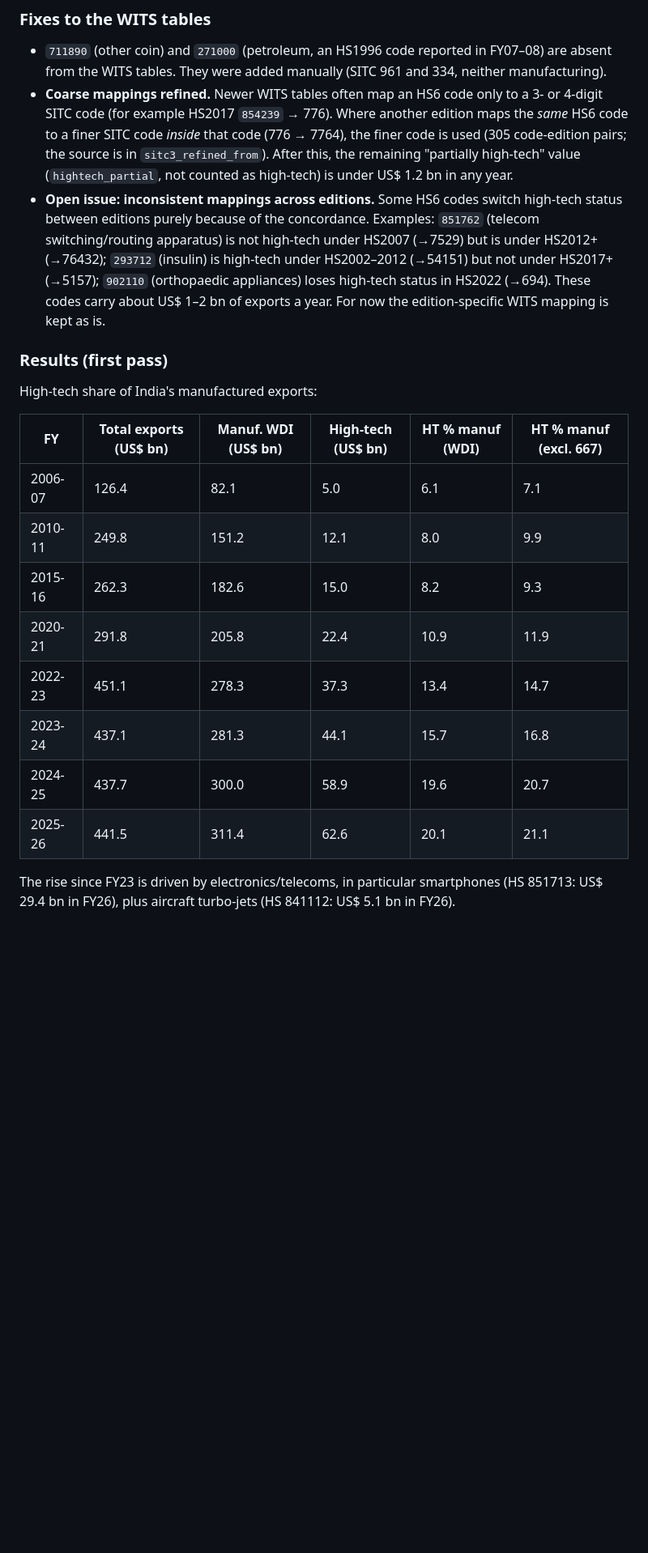
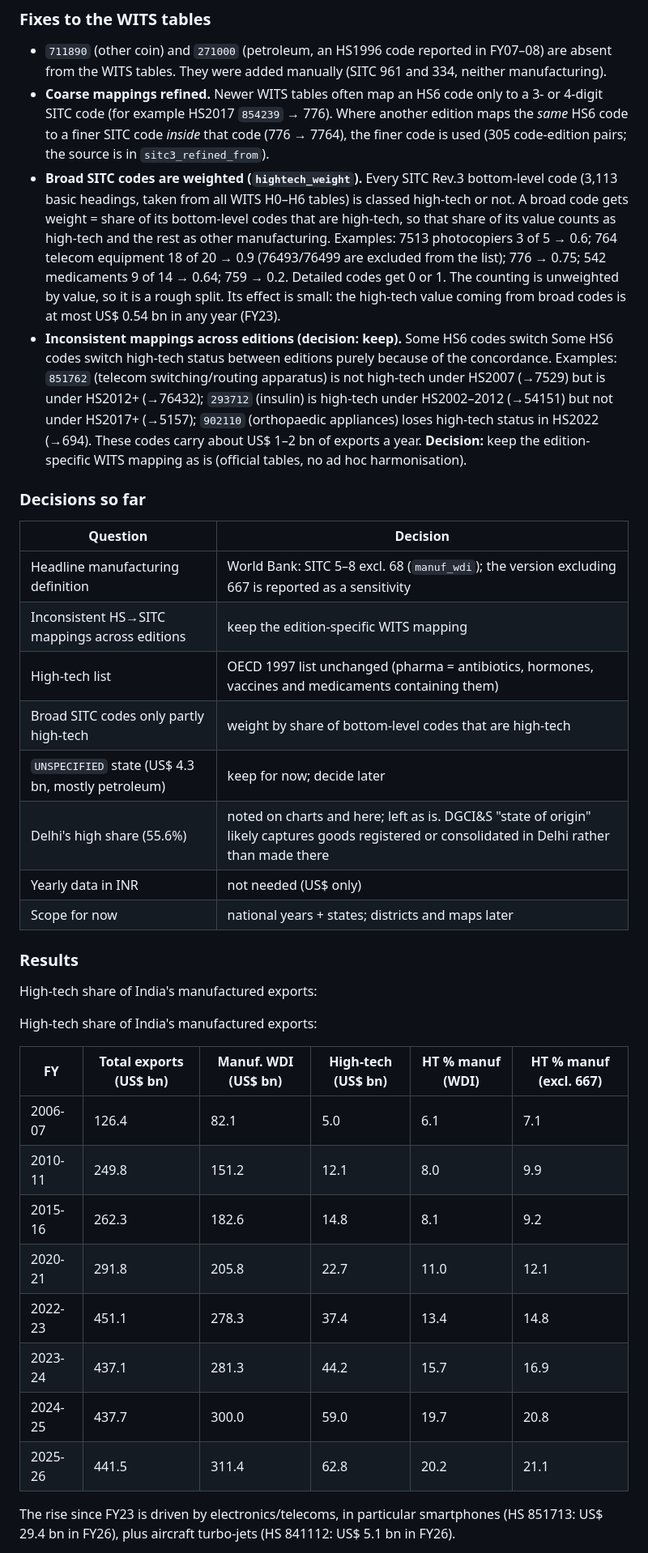
Before and after one commit to Tiru-Kaggundi/HighTechExports, a Markdown page: README.md, the part around one of its changes. Shown at 81% size. GitHub-like rendering; blank space fills up the shorter version.

```diff
--- a/README.md
+++ b/README.md
@@ -158,19 +161,42 @@ exports only, not in manufacturing; see `unmapped_hs6_codes.csv`.
   a 3- or 4-digit SITC code (for example HS2017 `854239` → 776). Where another
   edition maps the *same* HS6 code to a finer SITC code *inside* that code
   (776 → 7764), the finer code is used (305 code-edition pairs; the source is
-  in `sitc3_refined_from`). After this, the remaining "partially high-tech"
-  value (`hightech_partial`, not counted as high-tech) is under US$ 1.2 bn in
-  any year.
-- **Open issue: inconsistent mappings across editions.** Some HS6 codes switch
+  in `sitc3_refined_from`).
+- **Broad SITC codes are weighted (`hightech_weight`).** Every SITC Rev.3
+  bottom-level code (3,113 basic headings, taken from all WITS H0–H6 tables)
+  is classed high-tech or not. A broad code gets weight = share of its
+  bottom-level codes that are high-tech, so that share of its value counts as
+  high-tech and the rest as other manufacturing. Examples: 7513 photocopiers
+  3 of 5 → 0.6; 764 telecom equipment 18 of 20 → 0.9 (76493/76499 are
+  excluded from the list); 776 → 0.75; 542 medicaments 9 of 14 → 0.64; 759 → 0.2.
+  Detailed codes get 0 or 1. The counting is unweighted by value, so it is a
+  rough split. Its effect is small: the high-tech value coming from broad codes
+  is at most US$ 0.54 bn in any year (FY23).
+- **Inconsistent mappings across editions (decision: keep).** Some HS6 codes switch Some HS6 codes switch
   high-tech status between editions purely because of the concordance. Examples:
   `851762` (telecom switching/routing apparatus) is not high-tech under HS2007
   (→7529) but is under HS2012+ (→76432); `293712` (insulin) is high-tech under
   HS2002–2012 (→54151) but not under HS2017+ (→5157); `902110` (orthopaedic
   appliances) loses high-tech status in HS2022 (→694). These codes carry about
-  US$ 1–2 bn of exports a year. For now the edition-specific WITS mapping is
-  kept as is.
+  US$ 1–2 bn of exports a year. **Decision:** keep the edition-specific WITS
+  mapping as is (official tables, no ad hoc harmonisation).
 
-### Results (first pass)
+### Decisions so far
+
+| Question | Decision |
+|---|---|
+| Headline manufacturing definition | World Bank: SITC 5–8 excl. 68 (`manuf_wdi`); the version excluding 667 is reported as a sensitivity |
+| Inconsistent HS→SITC mappings across editions | keep the edition-specific WITS mapping |
+| High-tech list | OECD 1997 list unchanged (pharma = antibiotics, hormones, vaccines and medicaments containing them) |
+| Broad SITC codes only partly high-tech | weight by share of bottom-level codes that are high-tech |
+| `UNSPECIFIED` state (US$ 4.3 bn, mostly petroleum) | keep for now; decide later |
+| Delhi's high share (55.6%) | noted on charts and here; left as is. DGCI&S "state of origin" likely captures goods registered or consolidated in Delhi rather than made there |
+| Yearly data in INR | not needed (US$ only) |
+| Scope for now | national years + states; districts and maps later |
+
+### Results
+
+High-tech share of India's manufactured exports:
 
 High-tech share of India's manufactured exports:
 
@@ -178,12 +204,12 @@ High-tech share of India's manufactured exports:
 |---|---|---|---|---|---|
 | 2006-07 | 126.4 | 82.1 | 5.0 | 6.1 | 7.1 |
 | 2010-11 | 249.8 | 151.2 | 12.1 | 8.0 | 9.9 |
-| 2015-16 | 262.3 | 182.6 | 15.0 | 8.2 | 9.3 |
-| 2020-21 | 291.8 | 205.8 | 22.4 | 10.9 | 11.9 |
-| 2022-23 | 451.1 | 278.3 | 37.3 | 13.4 | 14.7 |
-| 2023-24 | 437.1 | 281.3 | 44.1 | 15.7 | 16.8 |
-| 2024-25 | 437.7 | 300.0 | 58.9 | 19.6 | 20.7 |
-| 2025-26 | 441.5 | 311.4 | 62.6 | 20.1 | 21.1 |
+| 2015-16 | 262.3 | 182.6 | 14.8 | 8.1 | 9.2 |
+| 2020-21 | 291.8 | 205.8 | 22.7 | 11.0 | 12.1 |
+| 2022-23 | 451.1 | 278.3 | 37.4 | 13.4 | 14.8 |
+| 2023-24 | 437.1 | 281.3 | 44.2 | 15.7 | 16.9 |
+| 2024-25 | 437.7 | 300.0 | 59.0 | 19.7 | 20.8 |
+| 2025-26 | 441.5 | 311.4 | 62.8 | 20.2 | 21.1 |
 
 The rise since FY23 is driven by electronics/telecoms, in particular
 smartphones (HS 851713: US$ 29.4 bn in FY26), plus aircraft turbo-jets
```
Also changed, not shown: other parts of README.md (+24 -5 lines), figures/01_hightech_share_national.png (added), figures/02_hightech_by_group_national.png (added), figures/03_exports_levels_national.png (added), figures/04_state_hightech_share_fy2026.png (added), figures/05_state_hightech_value_fy2026.png (added), 13 other files.
